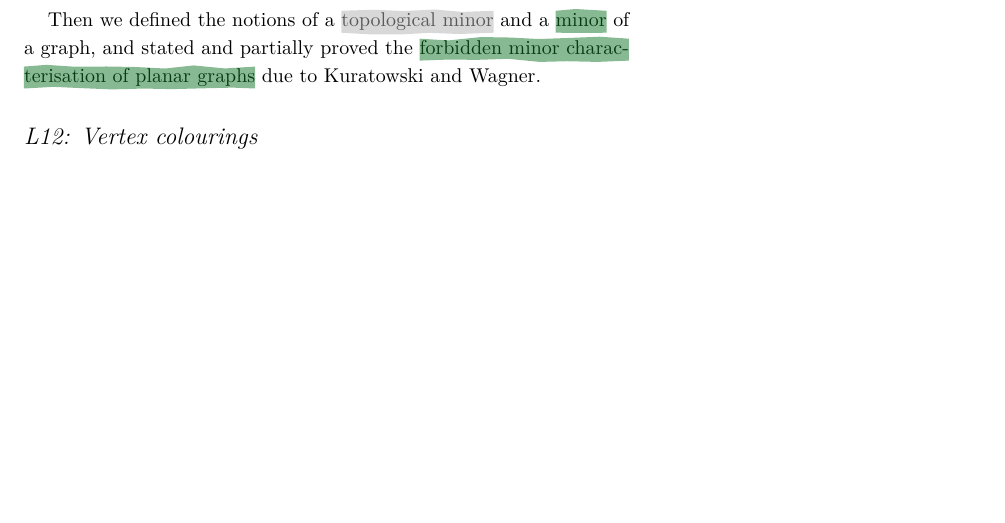
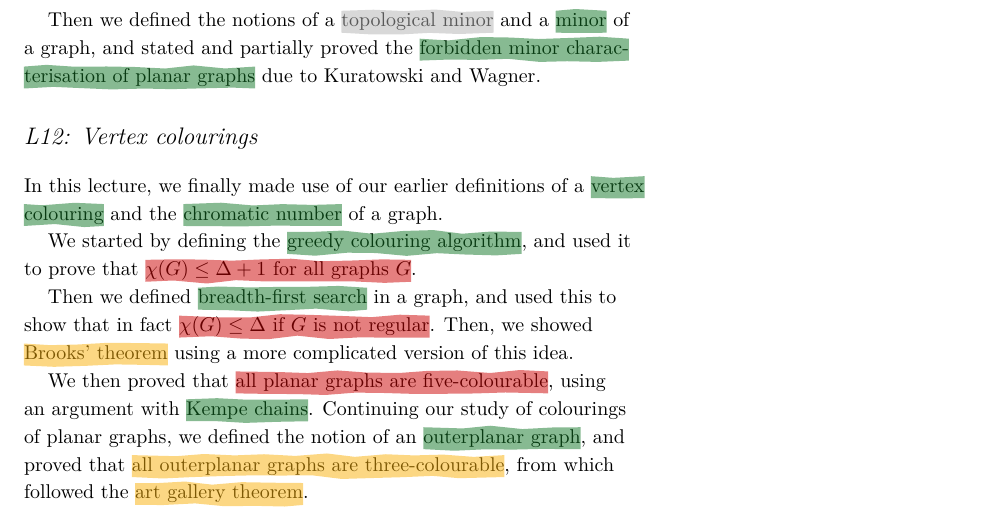
Before and after one commit to vagdur/Grafteori-1MA170, a LaTeX document (course_summary.tex): part of page 5 of 5 before the commit and part of page 5 of 6 after it, cut so that both start at the same text, the shorter picture padded with empty space. Compiled offline with XeLaTeX; a LaTeX package or settings file that is missing is left out.

Commit message:
summary of L12

```diff
--- a/course_summary.tex
+++ b/course_summary.tex
@@ -255,6 +255,15 @@ Having set up our lemma, we defined what it means for a graph to be \knowdef{pla
 Then we defined the notions of a \usedef{topological minor} and a \knowdef{minor} of a graph, and stated and partially proved the \ksnp{forbidden minor characterisation of planar graphs} due to Kuratowski and Wagner.
 
 \section{L12: Vertex colourings}
+
+In this lecture, we finally made use of our earlier definitions of a \knowdef{vertex colouring} and the \knowdef{chromatic number} of a graph.
+
+We started by defining the \knowdef{greedy colouring algorithm}, and used it to prove that \kskp{$\chi(G) \leq \Delta + 1$ for all graphs $G$}.
+
+Then we defined \knowdef{breadth-first search} in a graph, and used this to show that in fact \kskp{$\chi(G) \leq \Delta$ if $G$ is not regular}. Then, we showed \ksip{Brooks' theorem} using a more complicated version of this idea.
+
+We then proved that \kskp{all planar graphs are five-colourable}, using an argument with \knowdef{Kempe chains}. Continuing our study of colourings of planar graphs, we defined the notion of an \knowdef{outerplanar graph}, and proved that \ksip{all outerplanar graphs are three-colourable}, from which followed the \ksip{art gallery theorem}.
+
 \section{L14: The probabilistic method and the Erd\H{o}s-Rényi random graph}
 \section{L16: Edge-colourings and Ramsey theory}
 \section{L17: The Rado graph}
```
